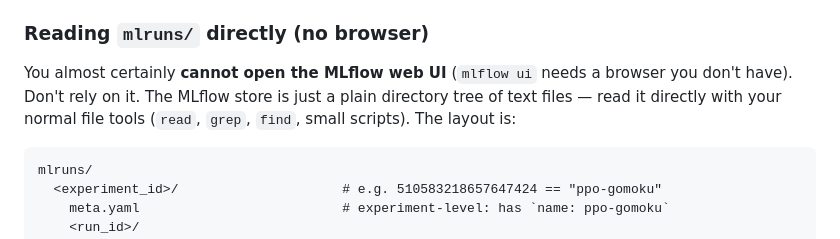
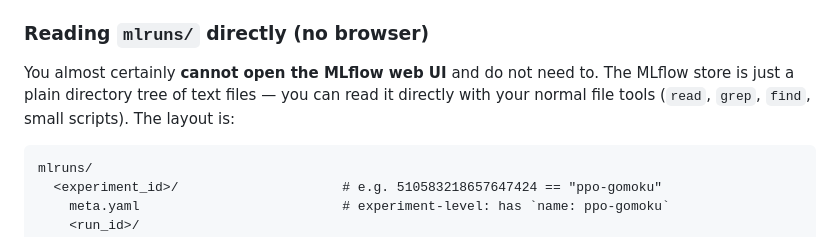
Before and after one commit to blank519/x-in-a-row-bot, a Markdown page: AGENTS.md, the part around the change. GitHub-like rendering.

````diff
--- a/AGENTS.md
+++ b/AGENTS.md
@@ -135,10 +135,10 @@ python play_rendered_game.py --gif out.gif --fps 2
 
 ### Reading `mlruns/` directly (no browser)
 
-You almost certainly **cannot open the MLflow web UI** (`mlflow ui` needs a
-browser you don't have). Don't rely on it. The MLflow store is just a plain
-directory tree of text files — read it directly with your normal file tools
-(`read`, `grep`, `find`, small scripts). The layout is:
+You almost certainly **cannot open the MLflow web UI** and do not need to.
+The MLflow store is just a plain directory tree of text files — you can read it
+directly with your normal file tools (`read`, `grep`, `find`, small scripts).
+The layout is:
 
 ```
 mlruns/
````
